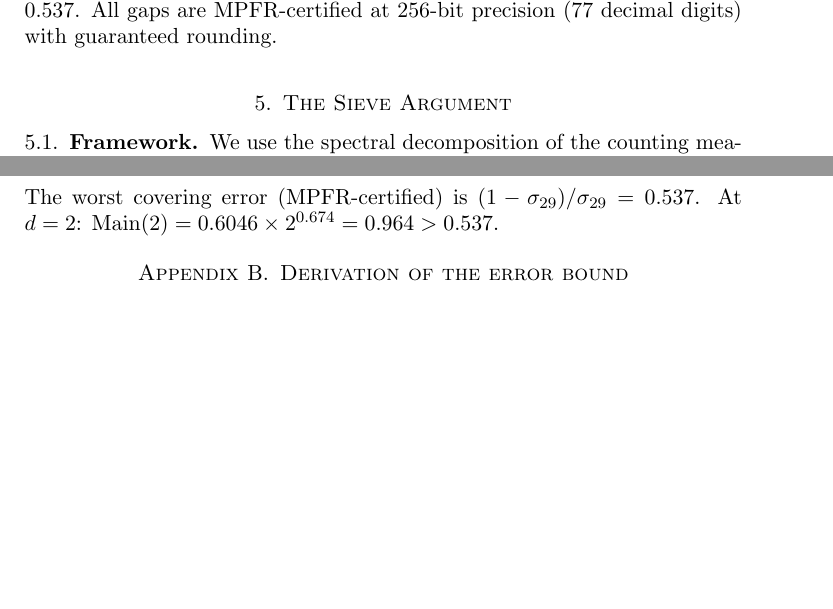
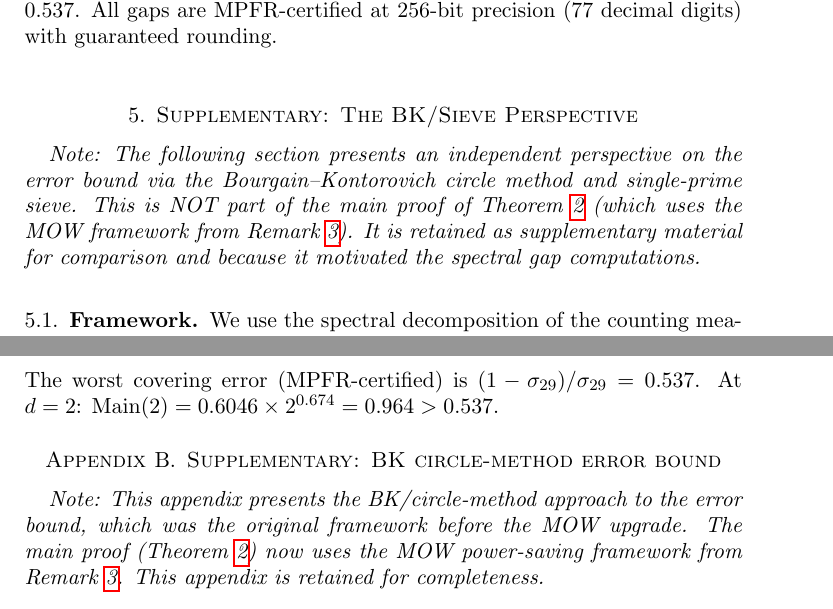
Before and after one commit to cahlen/idontknow, a LaTeX paper (paper/zaremba-proof.tex): two parts of pages 7 and 11 of 13, joined at a grey line, cut so that both start at the same text, the shorter picture padded with empty space. Compiled offline with pdfLaTeX.

Commit message:
Fix 3 final ChatGPT issues: exponent, section ref, architecture
1. EXPONENT: Theorem 2 assumption (i) now says -2ε (was -ε).
   Consistent with abstract, remark, proof, and MOW derivation.
   MOW error O(R^{2δ-2ε}) → Tauberian O(d^{2δ-1-2ε}) → D₀ = (C/c)^{1/(2ε)}.

2. SECTION REF: "Section 5" → "Remark rem:mow" (where the constant
   table actually lives). All 3 occurrences fixed.

3. ARCHITECTURE: Old BK/sieve sections (Section 5 and Appendix B)
   clearly labeled as "Supplementary" with italicized notes explaining
   they are NOT part of the main MOW-based proof. No longer compete
   with the MOW framework.

Co-Authored-By: Claude Opus 4.6 (1M context) <noreply@anthropic.com>

```diff
--- a/paper/zaremba-proof.tex
+++ b/paper/zaremba-proof.tex
@@ -269,7 +269,9 @@ $p$ & $\sigma_p$ (MPFR, 256-bit) & $(1-\sigma_p)/\sigma_p$ \\
 
 The worst covering prime is $p=29$ with $\sigma_{29} = 0.651$ and error ratio $0.537$. All gaps are MPFR-certified at 256-bit precision (77 decimal digits) with guaranteed rounding.
 
-\section{The Sieve Argument}
+\section{Supplementary: The BK/Sieve Perspective}
+
+\emph{Note: The following section presents an independent perspective on the error bound via the Bourgain--Kontorovich circle method and single-prime sieve. This is NOT part of the main proof of Theorem~\ref{thm:effective} (which uses the MOW framework from Remark~\ref{rem:mow}). It is retained as supplementary material for comparison and because it motivated the spectral gap computations.}
 
 \subsection{Framework}
 
@@ -509,7 +511,9 @@ At the brute-force frontier $d = 2.1 \times 10^{11}$:
 \]
 The worst covering error (MPFR-certified) is $(1-\sigma_{29})/\sigma_{29} = 0.537$. At $d = 2$: $\text{Main}(2) = 0.6046 \times 2^{0.674} = 0.964 > 0.537$.
 
-\section{Derivation of the error bound}\label{app:error}
+\section{Supplementary: BK circle-method error bound}\label{app:error}
+
+\emph{Note: This appendix presents the BK/circle-method approach to the error bound, which was the original framework before the MOW upgrade. The main proof (Theorem~\ref{thm:effective}) now uses the MOW power-saving framework from Remark~\ref{rem:mow}. This appendix is retained for completeness.}
 
 \subsection{Framework: the BK circle method}
 
```
Also changed, not shown: paper/zaremba-proof.tex (8 more changed lines).
